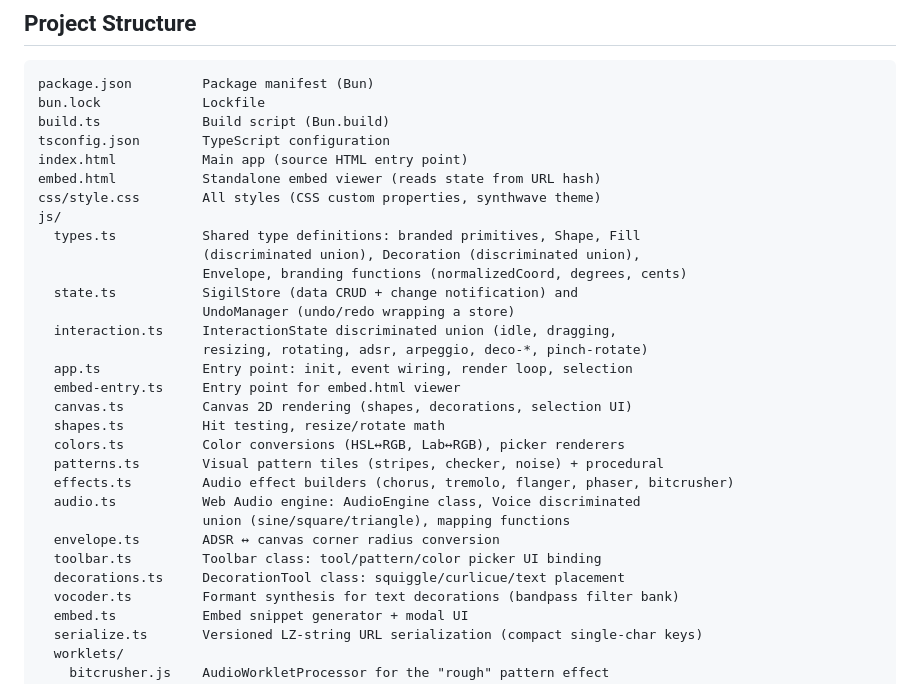
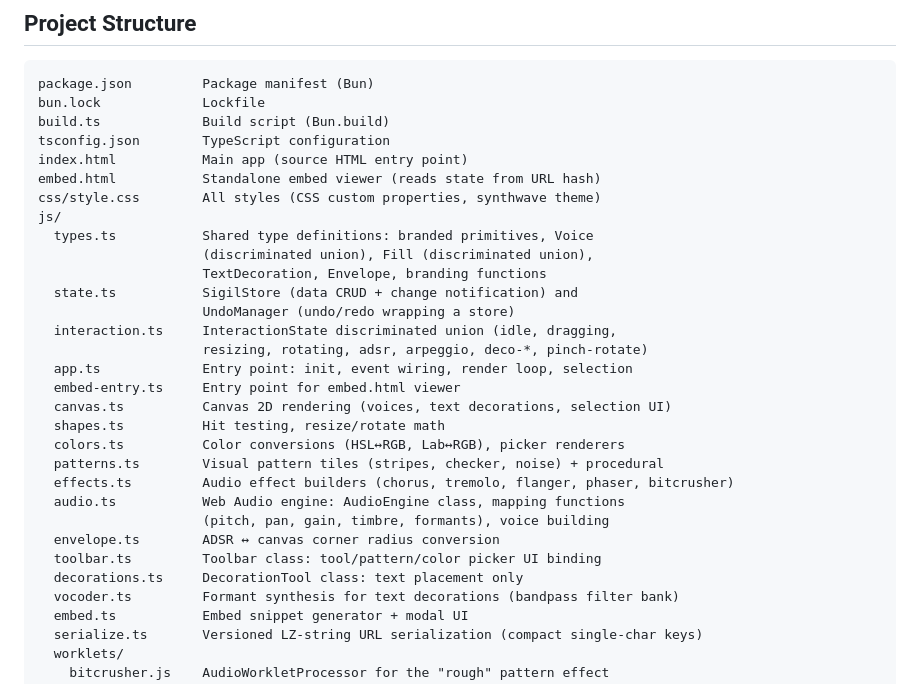
Before and after one commit to zetlen/spatch, a Markdown page: CLAUDE.md, the part around the change. GitHub-like rendering.

Commit message:
chore: update CLAUDE.md project structure for voice/text model

```diff
--- a/CLAUDE.md
+++ b/CLAUDE.md
@@ -16,25 +16,25 @@ index.html           Main app (source HTML entry point)
 embed.html           Standalone embed viewer (reads state from URL hash)
 css/style.css        All styles (CSS custom properties, synthwave theme)
 js/
-  types.ts           Shared type definitions: branded primitives, Shape, Fill
-                     (discriminated union), Decoration (discriminated union),
-                     Envelope, branding functions (normalizedCoord, degrees, cents)
+  types.ts           Shared type definitions: branded primitives, Voice
+                     (discriminated union), Fill (discriminated union),
+                     TextDecoration, Envelope, branding functions
   state.ts           SigilStore (data CRUD + change notification) and
                      UndoManager (undo/redo wrapping a store)
   interaction.ts     InteractionState discriminated union (idle, dragging,
                      resizing, rotating, adsr, arpeggio, deco-*, pinch-rotate)
   app.ts             Entry point: init, event wiring, render loop, selection
   embed-entry.ts     Entry point for embed.html viewer
-  canvas.ts          Canvas 2D rendering (shapes, decorations, selection UI)
+  canvas.ts          Canvas 2D rendering (voices, text decorations, selection UI)
   shapes.ts          Hit testing, resize/rotate math
   colors.ts          Color conversions (HSL↔RGB, Lab↔RGB), picker renderers
   patterns.ts        Visual pattern tiles (stripes, checker, noise) + procedural
   effects.ts         Audio effect builders (chorus, tremolo, flanger, phaser, bitcrusher)
-  audio.ts           Web Audio engine: AudioEngine class, Voice discriminated
-                     union (sine/square/triangle), mapping functions
+  audio.ts           Web Audio engine: AudioEngine class, mapping functions
+                     (pitch, pan, gain, timbre, formants), voice building
   envelope.ts        ADSR ↔ canvas corner radius conversion
   toolbar.ts         Toolbar class: tool/pattern/color picker UI binding
-  decorations.ts     DecorationTool class: squiggle/curlicue/text placement
+  decorations.ts     DecorationTool class: text placement only
   vocoder.ts         Formant synthesis for text decorations (bandpass filter bank)
   embed.ts           Embed snippet generator + modal UI
   serialize.ts       Versioned LZ-string URL serialization (compact single-char keys)
```
